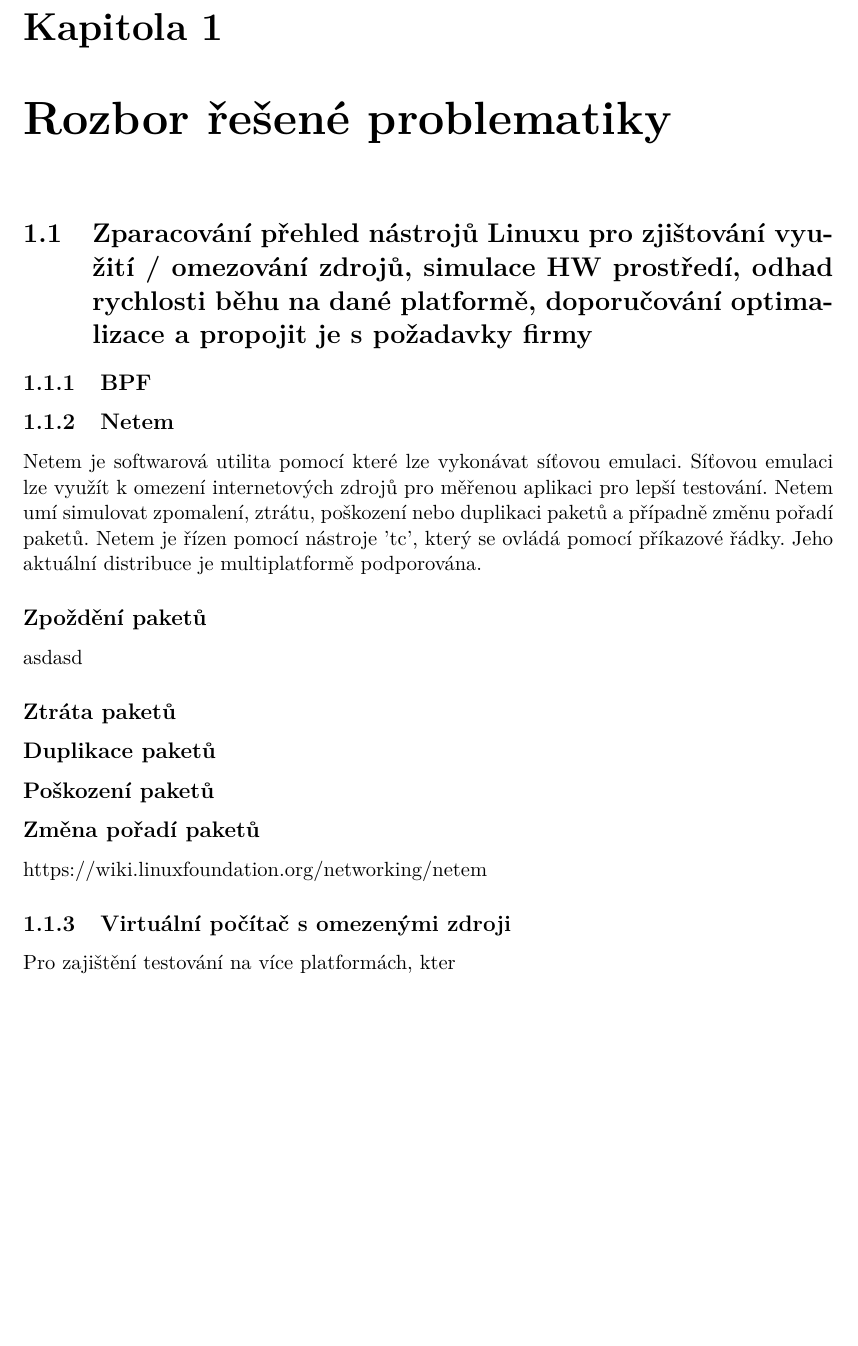
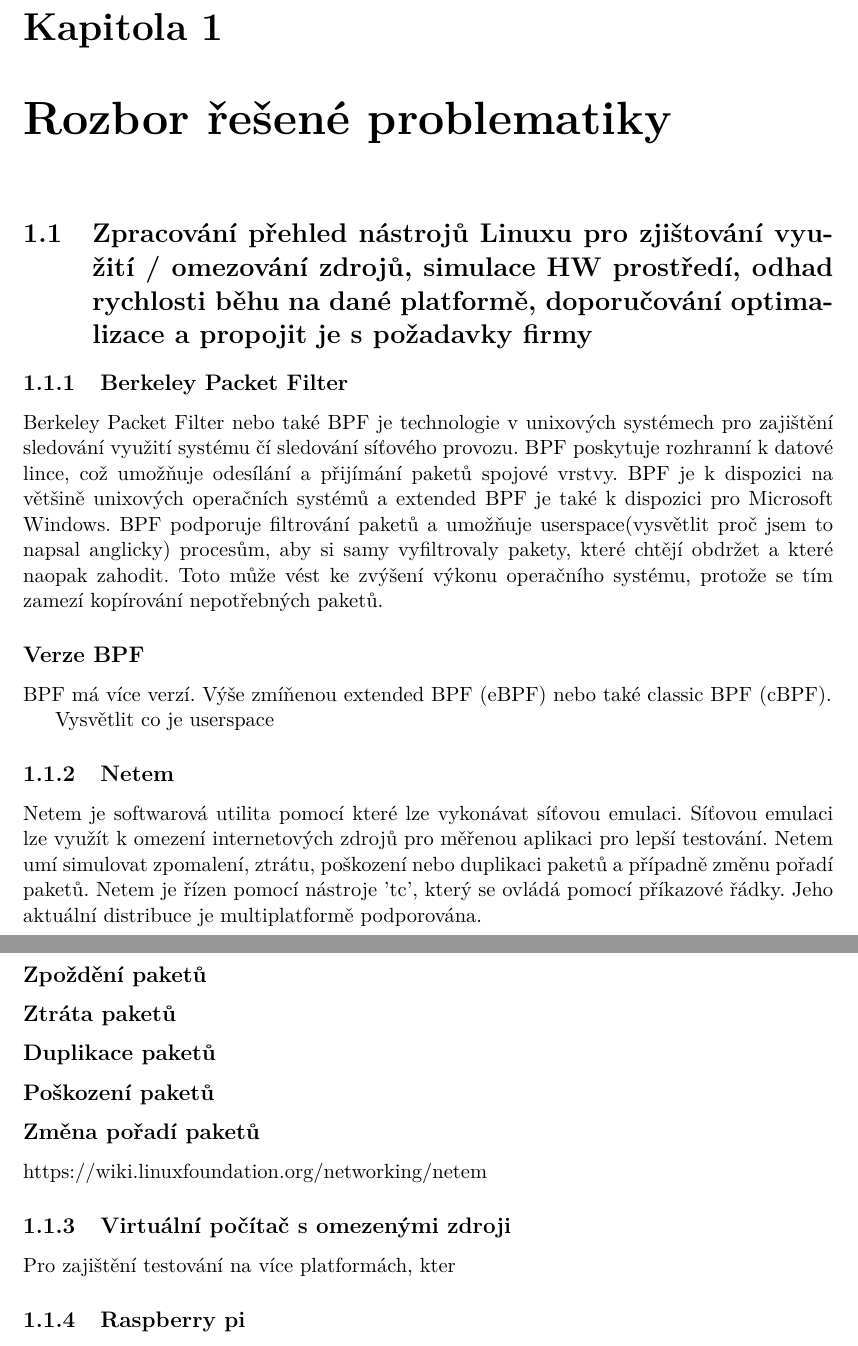
Before and after one commit to Zakys98/metrics_app, a LaTeX thesis (documentation/metrics_app.tex, which reads documentation/task01.tex): part of page 6 of 56 before the commit and two parts of pages 6 and 7 of 57 after it, the two joined at a grey line, cut so that both start at the same text, the shorter picture padded with empty space. Compiled offline with pdfLaTeX.

Commit message:
bpf start

```diff
--- a/documentation/task01.tex
+++ b/documentation/task01.tex
@@ -1,8 +1,18 @@
 \chapter{Rozbor řešené problematiky}
 
-\section{Zparacování přehled nástrojů Linuxu pro zjištování využití / omezování zdrojů, simulace HW prostředí, odhad rychlosti běhu na dané platformě, doporučování optimalizace a propojit je s požadavky firmy}
+\section{Zpracování přehled nástrojů Linuxu pro zjištování využití / omezování zdrojů, simulace HW prostředí, odhad rychlosti běhu na dané platformě, doporučování optimalizace a propojit je s požadavky firmy}
 
-\subsection{BPF}
+\subsection{Berkeley Packet Filter}
+
+Berkeley Packet Filter nebo také BPF je technologie v unixových systémech pro zajištění sledování využití systému čí sledování síťového provozu.
+BPF poskytuje rozhranní k datové lince, což umožňuje odesílání a přijímání paketů spojové vrstvy. BPF je k dispozici na většině unixových operačních systémů
+a extended BPF je také k dispozici pro Microsoft Windows. BPF podporuje filtrování paketů a umožňuje userspace(vysvětlit proč jsem to napsal anglicky) procesům,
+aby si samy vyfiltrovaly pakety, které chtějí obdržet a které naopak zahodit. Toto může vést ke zvýšení výkonu operačního systému, protože se tím zamezí kopírování nepotřebných paketů.
+
+\subsection*{Verze BPF}
+BPF má více verzí. Výše zmíňenou extended BPF (eBPF) nebo také classic BPF (cBPF).
+
+Vysvětlit co je userspace
 
 \subsection{Netem}
 Netem je softwarová utilita pomocí které lze vykonávat síťovou emulaci. Síťovou emulaci lze využít k omezení internetových zdrojů pro měřenou aplikaci pro lepší testování.
@@ -10,7 +20,7 @@ Netem umí simulovat zpomalení, ztrátu, poškození nebo duplikaci paketů a p
 Jeho aktuální distribuce je multiplatformě podporována.
 
 \subsection*{Zpoždění paketů}
-asdasd
+
 
 \subsection*{Ztráta paketů}
 
@@ -25,3 +35,5 @@ https://wiki.linuxfoundation.org/networking/netem
 \subsection{Virtuální počítač s omezenými zdroji}
 
 Pro zajištění testování na více platformách, kter
+
+\subsection{Raspberry pi}
```
